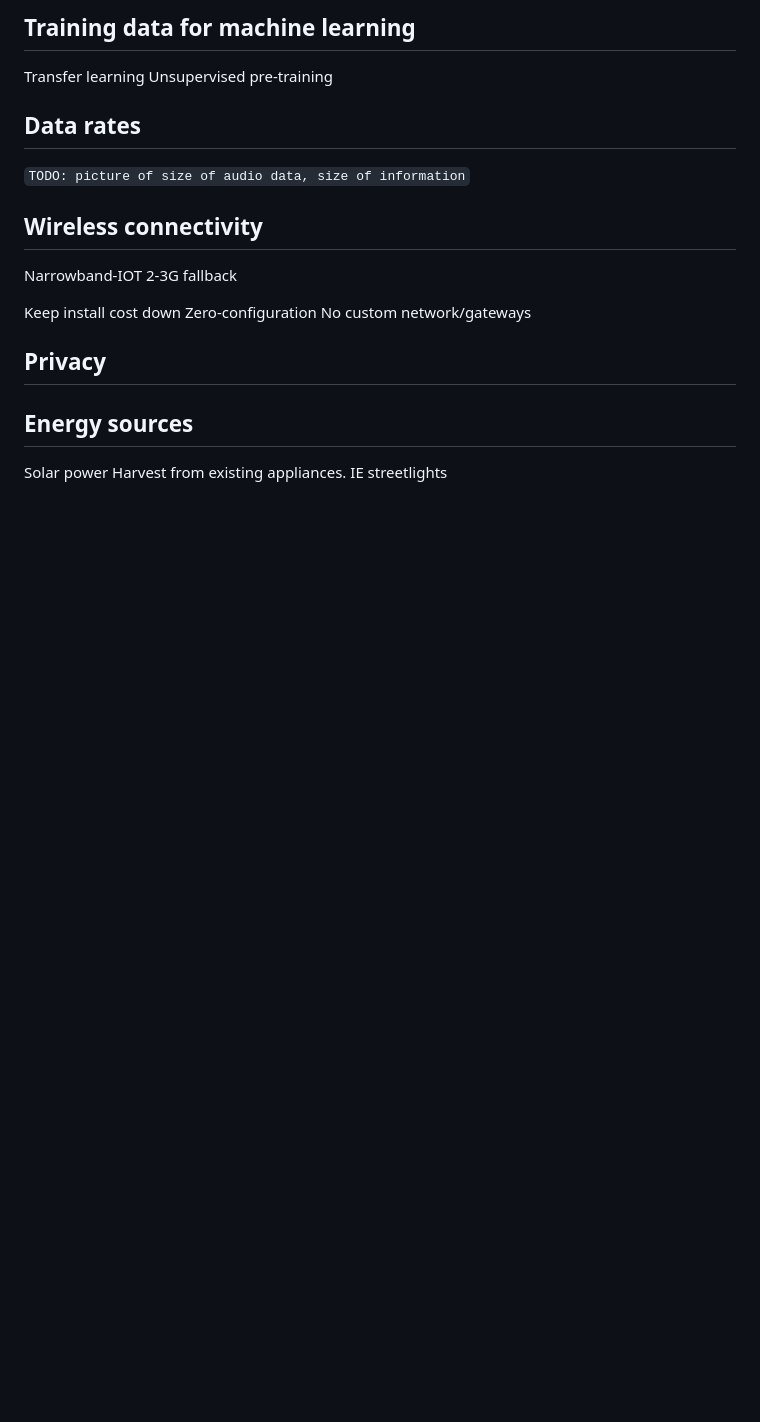
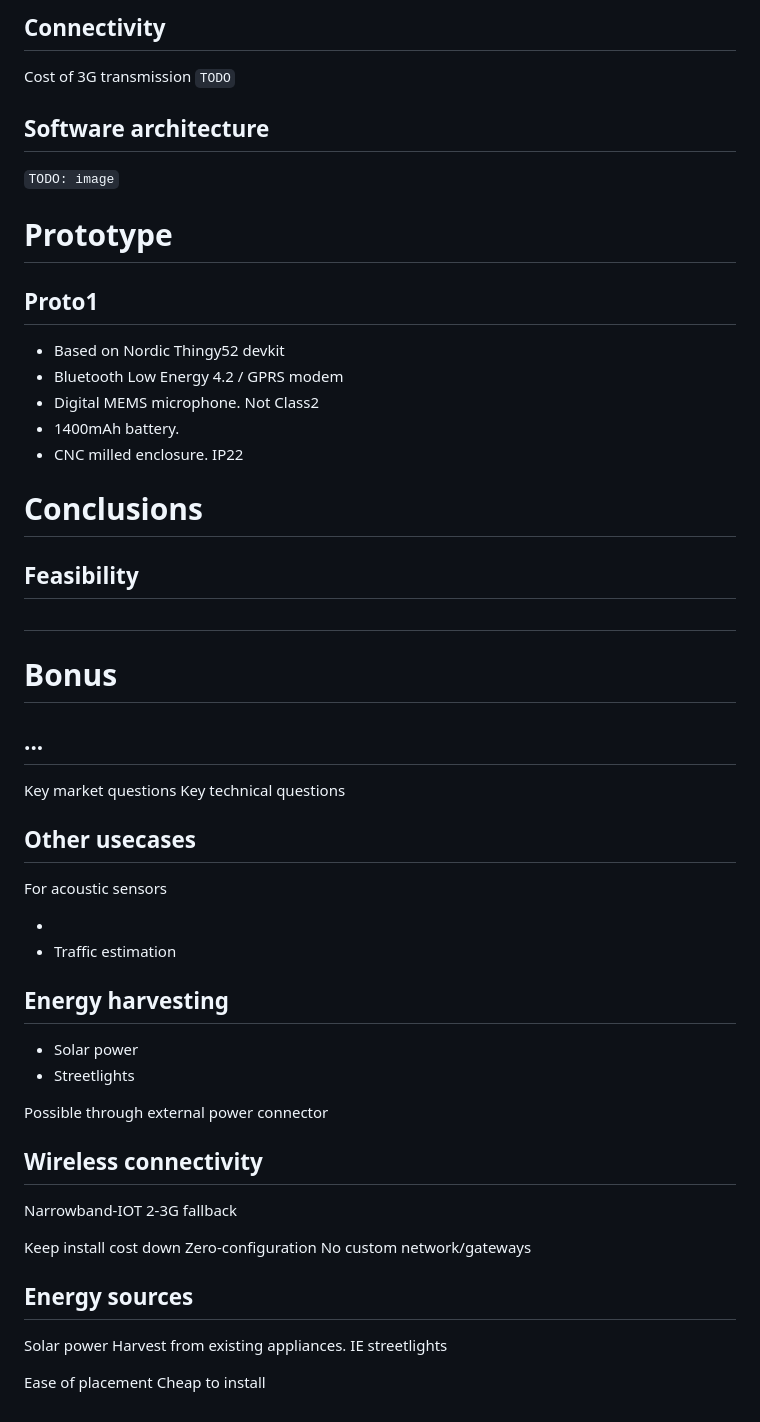
Before and after one commit to jonnor/datascience-master, a Markdown page: tip360/presentation.md, the part around one of its changes. Drawn GitHub-style; blank space fills up the shorter version.

```diff
--- a/tip360/presentation.md
+++ b/tip360/presentation.md
@@ -67,12 +72,50 @@ https://www.lboro.ac.uk/service/publicity/news-releases/2010/164_ALARMS.html
 
-## Training data for machine learning
+## Connectivity
 
-Transfer learning
-Unsupervised pre-training
+Cost of 3G transmission
+`TODO`
 
-## Data rates
+## Software architecture
 
-`TODO: picture of size of audio data, size of information`
+`TODO: image`
+
+# Prototype
+
+## Proto1
+
+* Based on Nordic Thingy52 devkit
+* Bluetooth Low Energy 4.2  / GPRS modem
+* Digital MEMS microphone. Not Class2
+* 1400mAh battery.
+* CNC milled enclosure. IP22
+
+# Conclusions
+
+## Feasibility
+
+
+##
+
+# Bonus
+
+## ...
+
+Key market questions
+Key technical questions
+
+## Other usecases
+
+For acoustic sensors
+
+*
+* Traffic estimation
+
+## Energy harvesting
+
+* Solar power
+* Streetlights
+
+Possible through external power connector
 
 ## Wireless connectivity
 
@@ -83,11 +126,11 @@ Keep install cost down
 Zero-configuration
 No custom network/gateways
 
-## Privacy
-
-
 
 ## Energy sources
 
 Solar power
 Harvest from existing appliances. IE streetlights
+
+Ease of placement
+Cheap to install
```
Also changed, not shown: other parts of tip360/presentation.md (+41 -36 lines), tip360/braindump.md (+4 -2 lines), tip360/report.md (+8 -4 lines), tip360/images/hw-blocks-black.png (added), tip360/images/hw-blocks.png (added), 7 other files.
